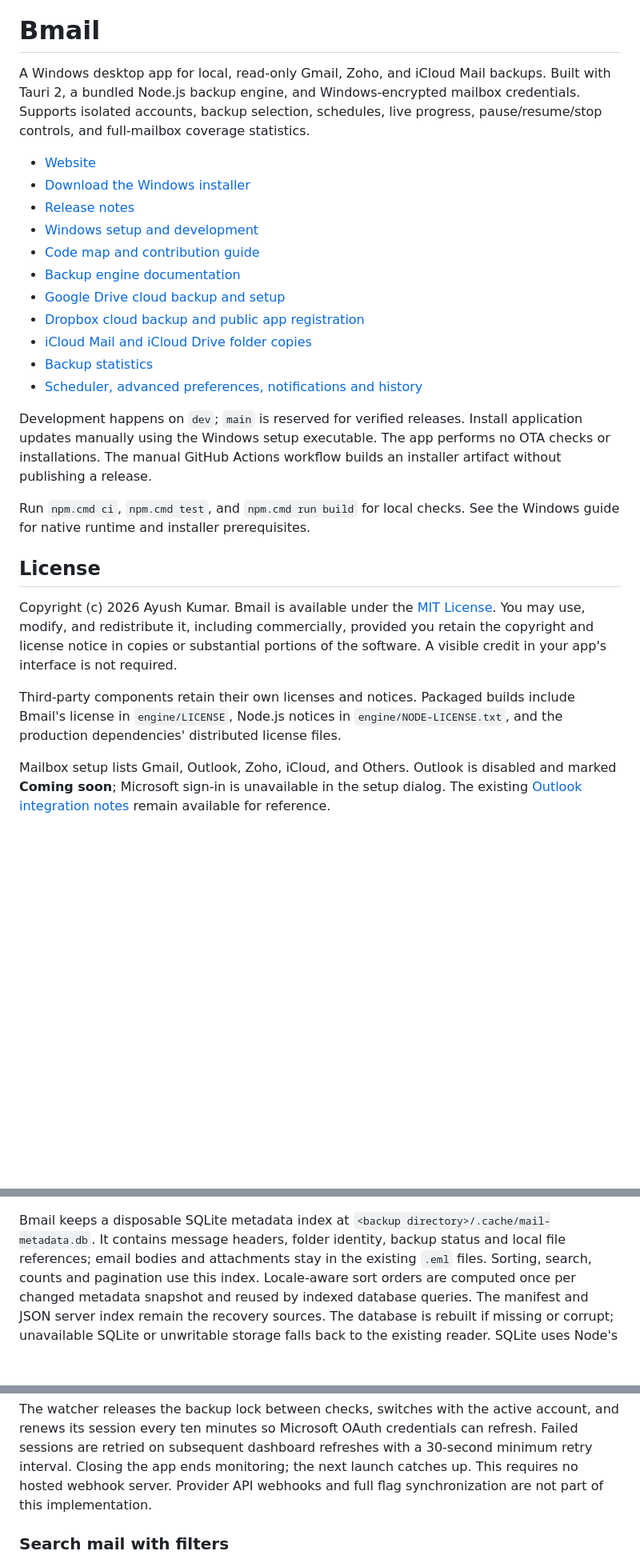
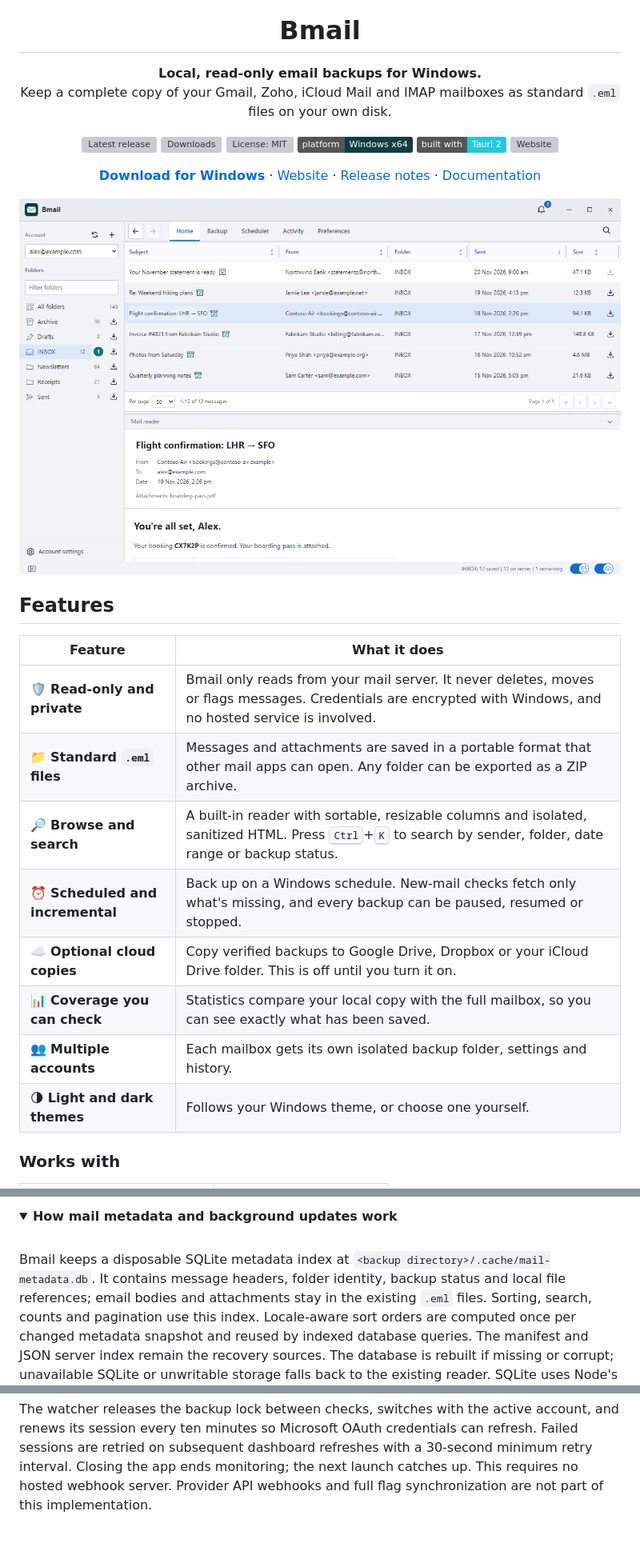
Before and after one commit to ayusht9/bmail, a Markdown page: README.md, 3 parts joined by grey strips. Shown at 80% size. Drawn GitHub-style; pictures changed too: docs/images/home.png (added); folded sections open; badges without logos; blank space fills up the shorter version; grey boxes are pictures that could not be loaded.

Commit message:
docs: add screenshots, badges and feature overview to README
Screenshots are captured from the built UI with fictional data via npm run screenshots.

```diff
--- a/README.md
+++ b/README.md
@@ -1,40 +5,39 @@
 # Bmail
 
-A Windows desktop app for local, read-only Gmail, Zoho, and iCloud Mail backups.
-Built with Tauri 2, a bundled Node.js backup engine, and Windows-encrypted
-mailbox credentials. Supports isolated accounts, backup selection, schedules,
-live progress, pause/resume/stop controls, and full-mailbox coverage statistics.
+**Local, read-only email backups for Windows.**<br>
+Keep a complete copy of your Gmail, Zoho, iCloud Mail and IMAP mailboxes as standard `.eml` files on your own disk.
 
-- [Website](https://ayusht9.github.io/bmail/)
-- [Download the Windows installer](https://github.com/ayusht9/bmail/releases/latest)
-- [Release notes](RELEASES.md)
-- [Windows setup and development](docs/WINDOWS.md)
-- [Code map and contribution guide](CONTRIBUTING.md)
-- [Backup engine documentation](docs/BACKUP-README.md)
-- [Google Drive cloud backup and setup](docs/GOOGLE-DRIVE.md)
-- [Dropbox cloud backup and public app registration](docs/DROPBOX.md)
-- [iCloud Mail and iCloud Drive folder copies](docs/ICLOUD.md)
-- [Backup statistics](docs/STATS.md)
-- [Scheduler, advanced preferences, notifications and history](docs/SCHEDULER.md)
+[![Latest release](https://img.shields.io/github/v/release/ayusht9/bmail?label=release&color=35bca6)](https://github.com/ayusht9/bmail/releases/latest)
+[![Downloads](https://img.shields.io/github/downloads/ayusht9/bmail/total?color=35bca6)](https://github.com/ayusht9/bmail/releases)
+[![License: MIT](https://img.shields.io/github/license/ayusht9/bmail?color=103d43)](LICENSE)
+[![Platform: Windows x64](https://img.shields.io/badge/platform-Windows%20x64-103d43?logo=windows)](docs/WINDOWS.md)
+[![Built with Tauri 2](https://img.shields.io/badge/built%20with-Tauri%202-24c8db?logo=tauri&logoColor=white)](https://tauri.app)
+[![Website](https://img.shields.io/github/actions/workflow/status/ayusht9/bmail/pages.yml?branch=main&label=website)](https://ayusht9.github.io/bmail/)
 
-Development happens on `dev`; `main` is reserved for verified releases.
-Install application updates manually using the Windows setup executable.
-The app performs no OTA checks or installations. The manual GitHub Actions
-workflow builds an installer artifact without publishing a release.
+[**Download for Windows**](https://github.com/ayusht9/bmail/releases/latest) ·
+[Website](https://ayusht9.github.io/bmail/) ·
+[Release notes](RELEASES.md) ·
+[Documentation](#documentation)
 
-Run `npm.cmd ci`, `npm.cmd test`, and `npm.cmd run build` for local checks.
-See the Windows guide for native runtime and installer prerequisites.
+<picture>
+  <source media="(prefers-color-scheme: dark)" srcset="docs/images/home-dark.png">
+  <img src="docs/images/home.png" alt="Bmail showing an inbox with the mail list and reading pane" width="900">
+</picture>
 
-## License
+</div>
 
-Copyright (c) 2026 Ayush Kumar. Bmail is available under the [MIT License](LICENSE).
-You may use, modify, and redistribute it, including commercially, provided you
-retain the copyright and license notice in copies or substantial portions of the
-software. A visible credit in your app's interface is not required.
+## Features
 
-Third-party components retain their own licenses and notices. Packaged builds
-include Bmail's license in `engine/LICENSE`, Node.js notices in
-`engine/NODE-LICENSE.txt`, and the production dependencies' distributed license files.
+| Feature | What it does |
+|---|---|
+| 🛡️ **Read-only and private** | Bmail only reads from your mail server. It never deletes, moves or flags messages. Credentials are encrypted with Windows, and no hosted service is involved. |
+| 📁 **Standard `.eml` files** | Messages and attachments are saved in a portable format that other mail apps can open. Any folder can be exported as a ZIP archive. |
+| 🔎 **Browse and search** | A built-in reader with sortable, resizable columns and isolated, sanitized HTML. Press <kbd>Ctrl</kbd>+<kbd>K</kbd> to search by sender, folder, date range or backup status. |
+| ⏰ **Scheduled and incremental** | Back up on a Windows schedule. New-mail checks fetch only what's missing, and every backup can be paused, resumed or stopped. |
+| ☁️ **Optional cloud copies** | Copy verified backups to Google Drive, Dropbox or your iCloud Drive folder. This is off until you turn it on. |
+| 📊 **Coverage you can check** | Statistics compare your local copy with the full mailbox, so you can see exactly what has been saved. |
+| 👥 **Multiple accounts** | Each mailbox gets its own isolated backup folder, settings and history. |
+| 🌗 **Light and dark themes** | Follows your Windows theme, or choose one yourself. |
 
-Mailbox setup lists Gmail, Outlook, Zoho, iCloud, and Others. Outlook is disabled and marked **Coming soon**; Microsoft sign-in is unavailable in the setup dialog. The existing [Outlook integration notes](docs/OUTLOOK.md) remain available for reference.
+### Works with
 
@@ -42,3 +96,7 @@ Mailbox setup lists Gmail, Outlook, Zoho, iCloud, and Others. Outlook is disable
+<details>
+<summary><b>How mail metadata and background updates work</b></summary>
+
+<br>
 
 Bmail keeps a disposable SQLite metadata index at `<backup directory>/.cache/mail-metadata.db`.
 It contains message headers, folder identity, backup status and local file references; email bodies
@@ -60,5 +118,5 @@ retried on subsequent dashboard refreshes with a 30-second minimum retry interva
 ends monitoring; the next launch catches up. This requires no hosted webhook server. Provider API
 webhooks and full flag synchronization are not part of this implementation.
 
-### Search mail with filters
+</details>
 
```
Also changed, not shown: other parts of README.md (+89 -2 lines), docs/images/activity.png (added), docs/images/backup.png (added), docs/images/home-dark.png (added), docs/images/scheduler.png (added), docs/images/search.png (added), 2 other files.
